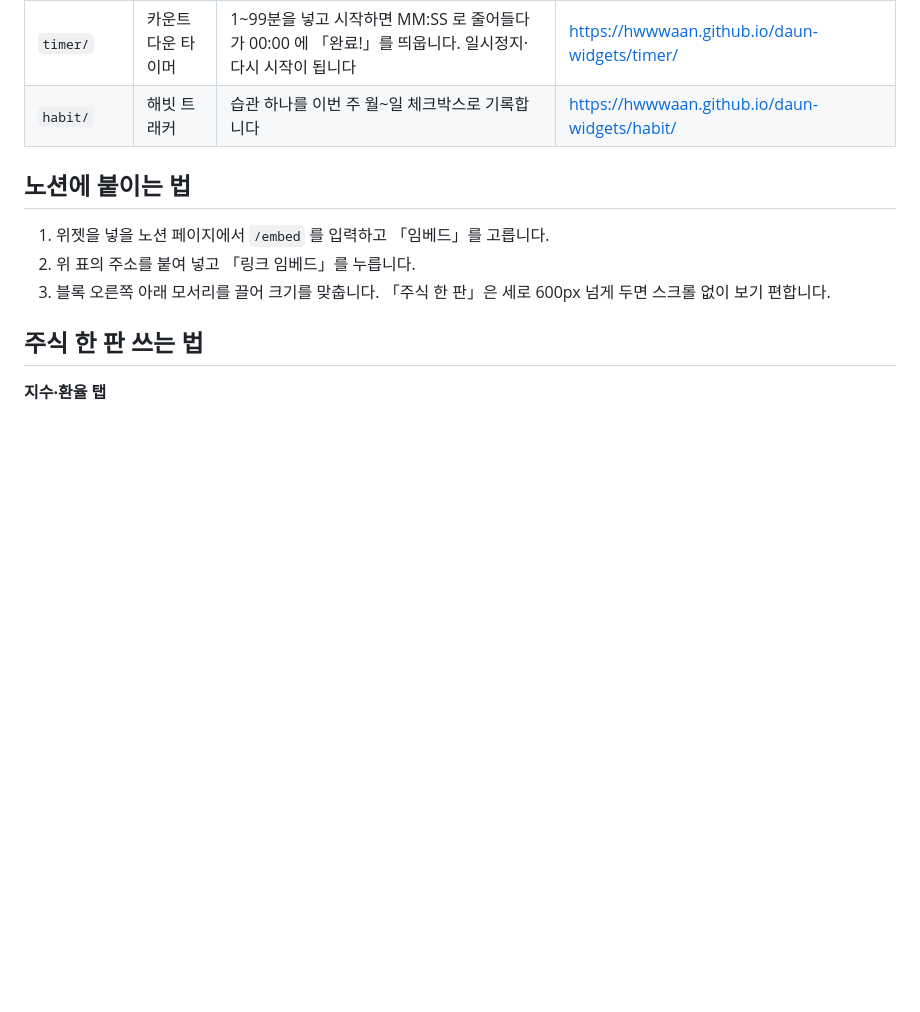
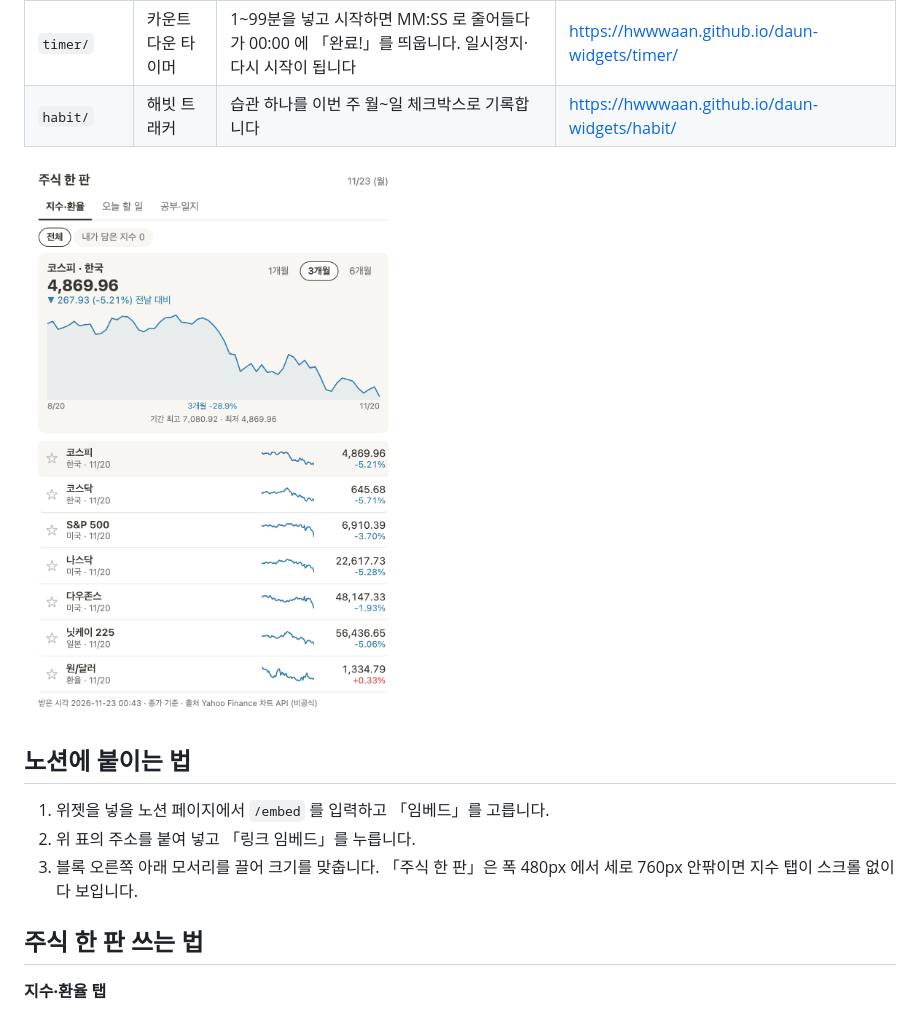
Before and after one commit to hwwwaan/daun-widgets, a Markdown page: README.md, the part around the change. Drawn GitHub-style; pictures changed too: docs/jusik-hanpan.png (added); blank space fills up the shorter version.

Commit message:
README: 주식 한 판 대표 화면과 위젯 화면 캡처 추가, 알맞은 임베드 높이 적기

```diff
--- a/README.md
+++ b/README.md
@@ -10,11 +10,13 @@
 | `timer/` | 카운트다운 타이머 | 1~99분을 넣고 시작하면 MM:SS 로 줄어들다가 00:00 에 「완료!」를 띄웁니다. 일시정지·다시 시작이 됩니다 | https://hwwwaan.github.io/daun-widgets/timer/ |
 | `habit/` | 해빗 트래커 | 습관 하나를 이번 주 월~일 체크박스로 기록합니다 | https://hwwwaan.github.io/daun-widgets/habit/ |
 
+![주식 한 판 지수·환율 탭](docs/jusik-hanpan.png)
+
 ## 노션에 붙이는 법
 
 1. 위젯을 넣을 노션 페이지에서 `/embed` 를 입력하고 「임베드」를 고릅니다.
 2. 위 표의 주소를 붙여 넣고 「링크 임베드」를 누릅니다.
-3. 블록 오른쪽 아래 모서리를 끌어 크기를 맞춥니다. 「주식 한 판」은 세로 600px 넘게 두면 스크롤 없이 보기 편합니다.
+3. 블록 오른쪽 아래 모서리를 끌어 크기를 맞춥니다. 「주식 한 판」은 폭 480px 에서 세로 760px 안팎이면 지수 탭이 스크롤 없이 다 보입니다.
 
 ## 주식 한 판 쓰는 법
 
```
Also changed, not shown: docs/habit.png (added), docs/random.png (added), docs/timer.png (added).
